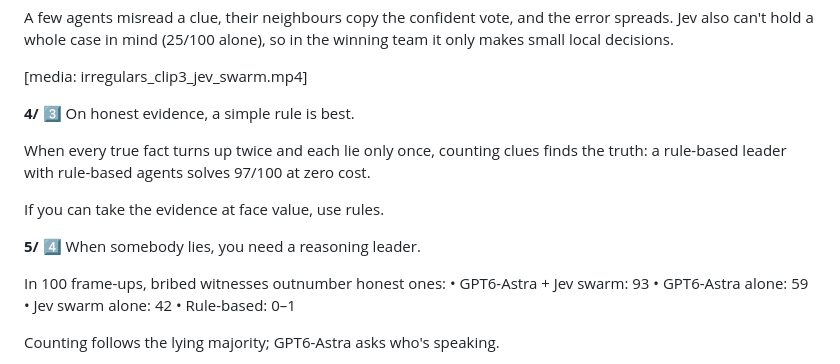
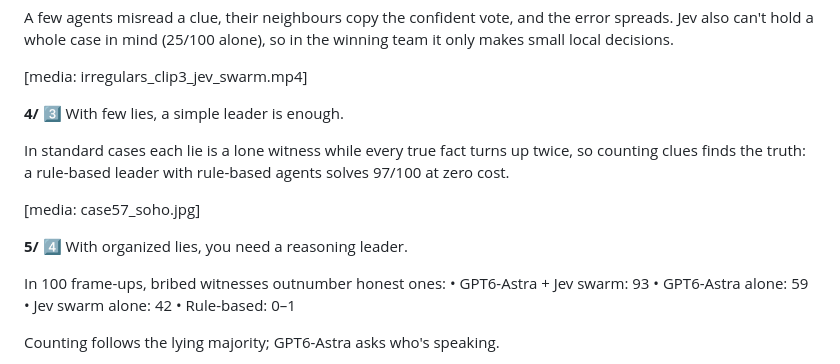
Before and after one commit to lmgame-org/Gaming-JevSwarm, a Markdown page: holmes/release/twitter_thread.md, the part around the change. Drawn GitHub-style.

Commit message:
Holmes release: regenerated thread (few lies / organized lies, plain blog URL)
Co-Authored-By: Claude Opus 5.5 (1M context) <noreply@anthropic.com>

```diff
--- a/holmes/release/twitter_thread.md
+++ b/holmes/release/twitter_thread.md
@@ -52,14 +52,14 @@ A few agents misread a clue, their neighbours copy the confident vote, and the e
 [media: irregulars_clip3_jev_swarm.mp4]
 
 **4/**
-3️⃣ On honest evidence, a simple rule is best.
+3️⃣ With few lies, a simple leader is enough.
 
-When every true fact turns up twice and each lie only once, counting clues finds the truth: a rule-based leader with rule-based agents solves 97/100 at zero cost.
+In standard cases each lie is a lone witness while every true fact turns up twice, so counting clues finds the truth: a rule-based leader with rule-based agents solves 97/100 at zero cost.
 
-If you can take the evidence at face value, use rules.
+[media: case57_soho.jpg]
 
 **5/**
-4️⃣ When somebody lies, you need a reasoning leader.
+4️⃣ With organized lies, you need a reasoning leader.
 
 In 100 frame-ups, bribed witnesses outnumber honest ones:
 • GPT6-Astra + Jev swarm: 93
```
